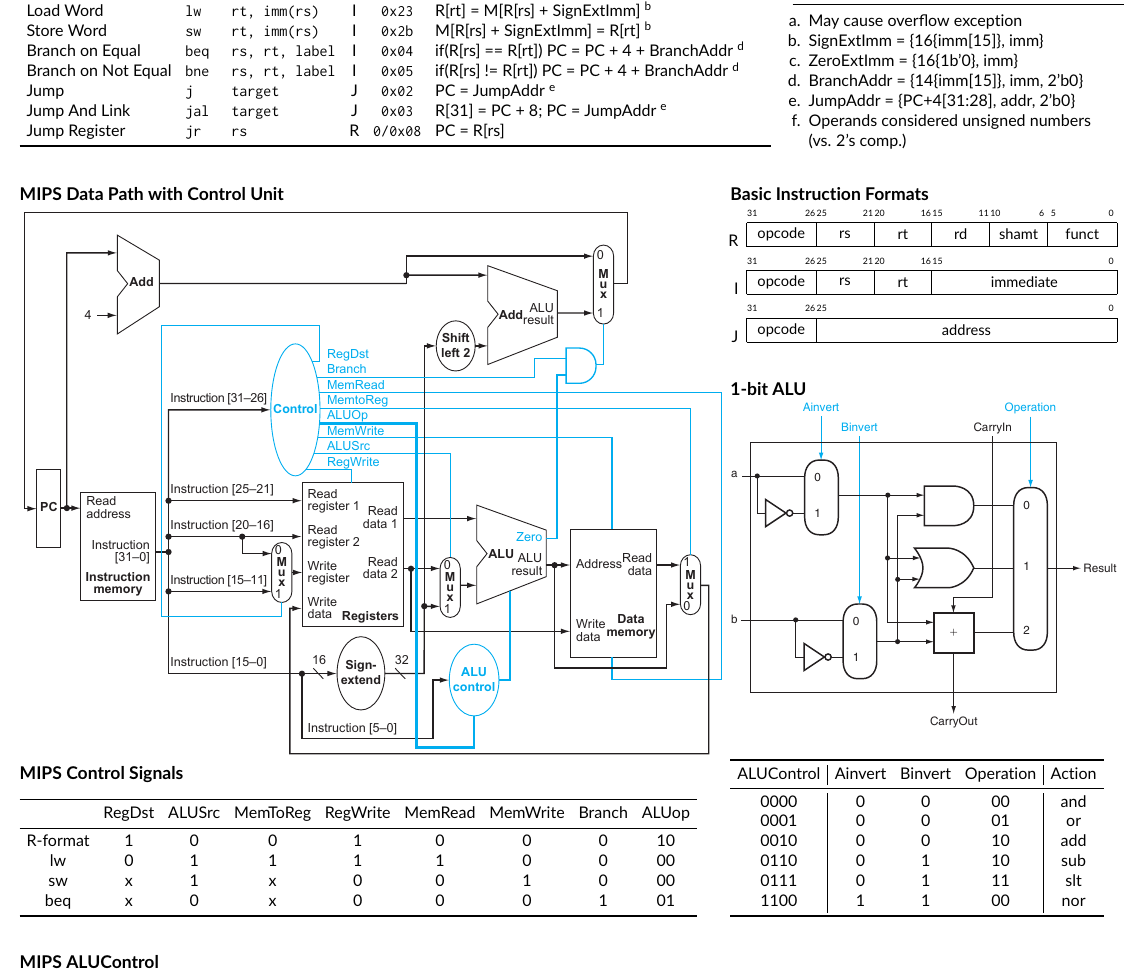
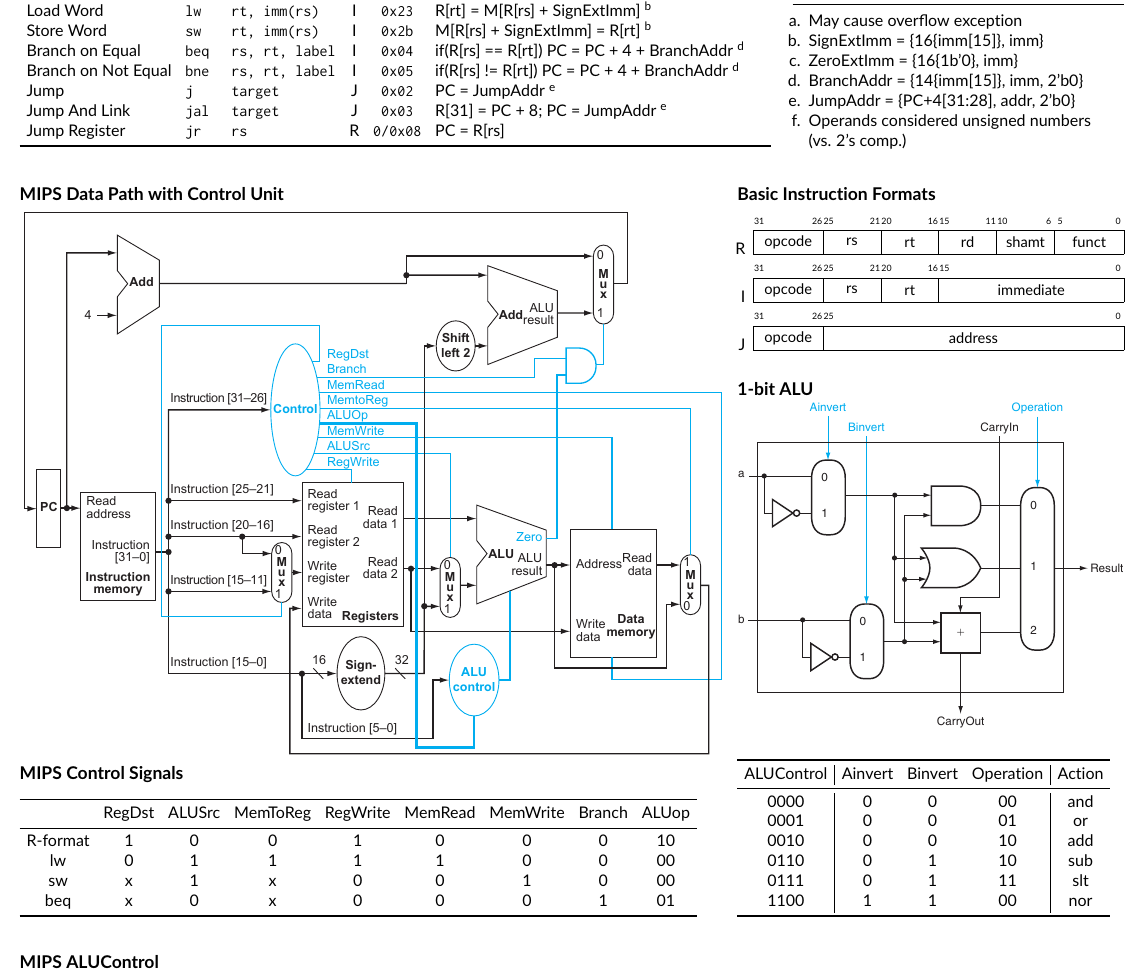
Before and after one commit to shnjmn/cs2100-refsheet, a LaTeX document (greensheet.tex): part of page 1 of 2, cut so that both start at the same text. Compiled offline with pdfLaTeX.

Commit message:
update
Signed-off-by: Shen Jiamin <shen_jiamin@u.nus.edu>

```diff
--- a/greensheet.tex
+++ b/greensheet.tex
@@ -67,13 +67,13 @@
 	\section*{MIPS Control Signals}
 	\input{mips-cpu/control.tex}
 \end{minipage}
+\hfill
 \begin{minipage}[t]{0.35\linewidth}
 	\section*{Basic Instruction Formats}
-	\vspace{1ex}
+	\vspace{1em}
 	\input{mips-isa/insn-format.tex}
 
-	\vspace{1em}
-	\vspace{1ex}
+	\vspace{2ex}
 
 	\section*{1-bit ALU}
 
```
